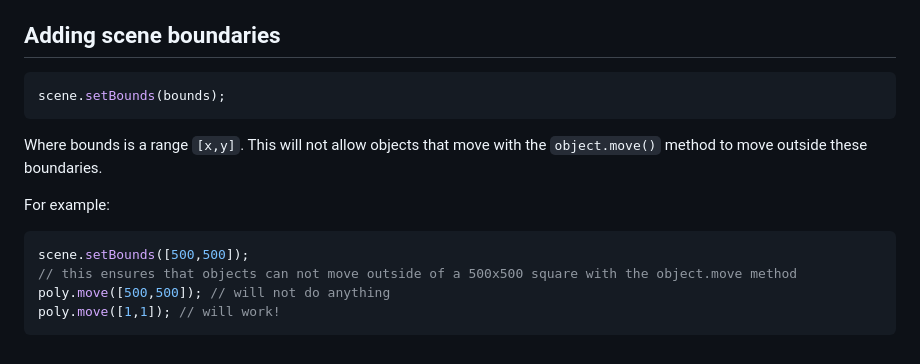
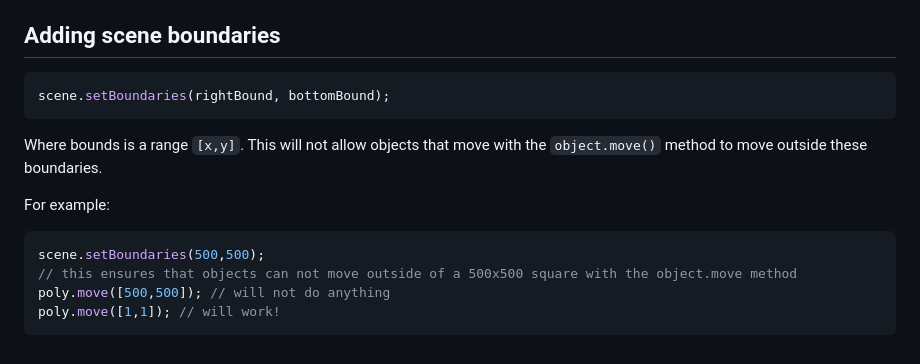
Before and after one commit to sojs-coder/Anvil, a Markdown page: README.md, the part around the change. Rendered like a GitHub page.

````diff
--- a/README.md
+++ b/README.md
@@ -166,7 +166,7 @@ Works in the same way as `object.move()`, but moves the camera instead.
 ## Adding scene boundaries
 
 ```js
-scene.setBounds(bounds);
+scene.setBoundaries(rightBound, bottomBound);
 ```
 
 Where bounds is a range `[x,y]`. This will not allow objects that move with the `object.move()` method to move outside these boundaries.
@@ -174,7 +174,7 @@ Where bounds is a range `[x,y]`. This will not allow objects that move with the
 For example:
 
 ```js
-scene.setBounds([500,500]);
+scene.setBoundaries(500,500);
 // this ensures that objects can not move outside of a 500x500 square with the object.move method
 poly.move([500,500]); // will not do anything
 poly.move([1,1]); // will work!
````
